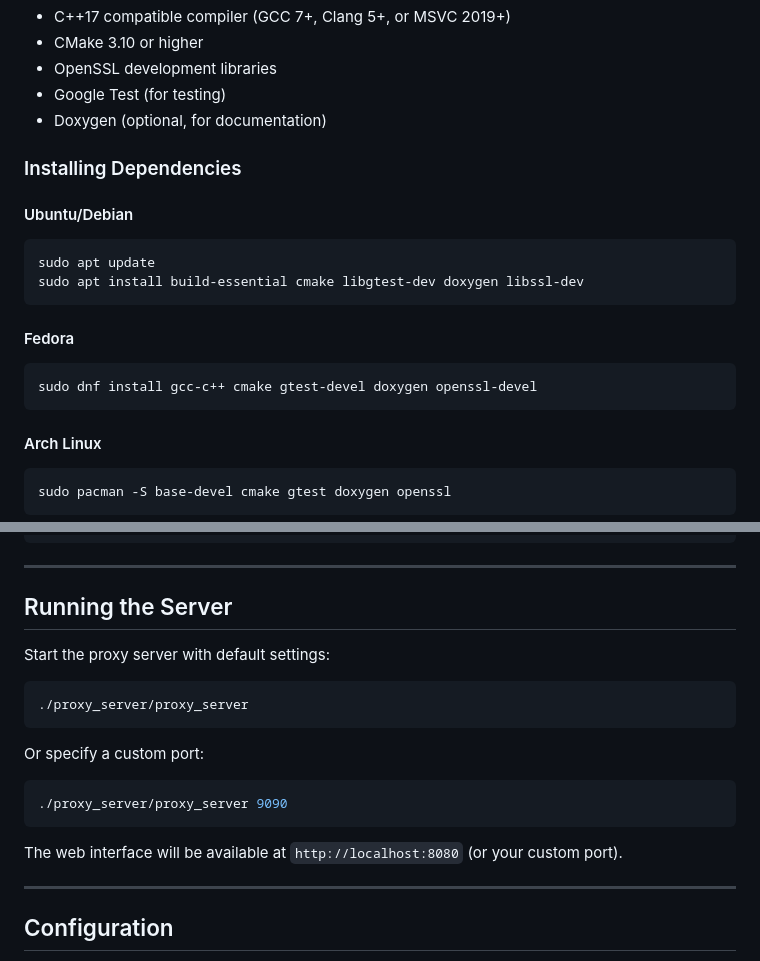
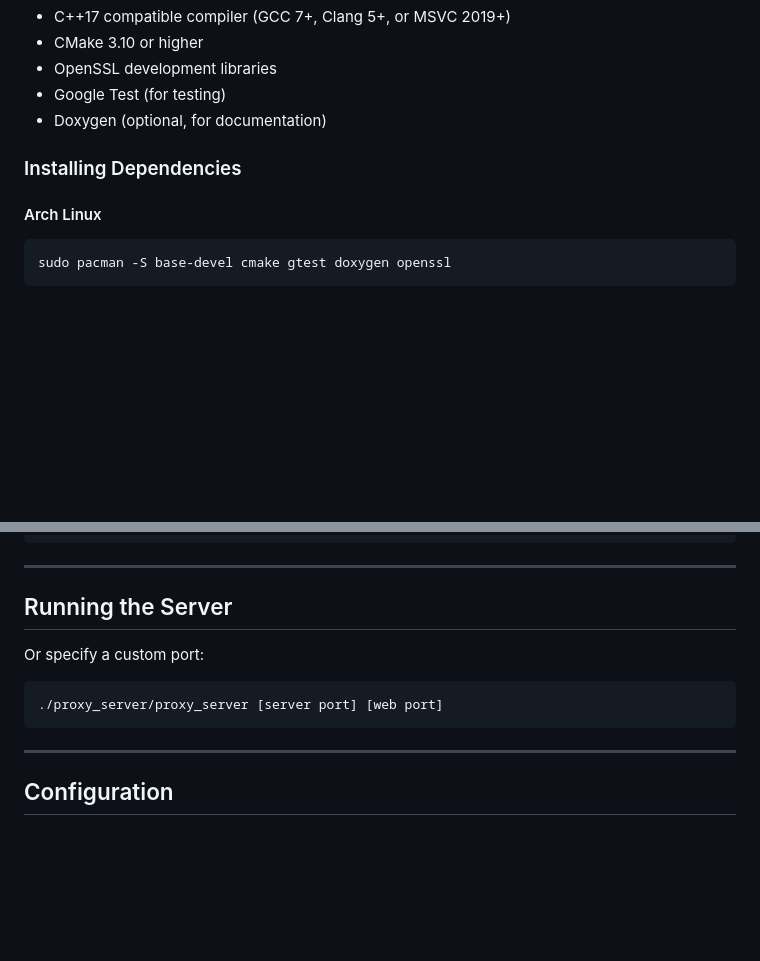
Before and after one commit to qqension/cxx_proxy, a Markdown page: README.md, 2 parts joined by grey strips. Rendered like a GitHub page; blank space fills up the shorter version.

````diff
--- a/README.md
+++ b/README.md
@@ -76,17 +76,6 @@ To build and run this project, you will need:
 
 ### Installing Dependencies
 
-#### Ubuntu/Debian
-```bash
-sudo apt update
-sudo apt install build-essential cmake libgtest-dev doxygen libssl-dev
-```
-
-#### Fedora
-```bash
-sudo dnf install gcc-c++ cmake gtest-devel doxygen openssl-devel
-```
-
 #### Arch Linux
 ```bash
 sudo pacman -S base-devel cmake gtest doxygen openssl
@@ -129,17 +118,10 @@ make -j$(nproc)
 
 ## Running the Server
 
-Start the proxy server with default settings:
-```bash
-./proxy_server/proxy_server
-```
-
 Or specify a custom port:
 ```bash
-./proxy_server/proxy_server 9090
+./proxy_server/proxy_server [server port] [web port]
 ```
-
-The web interface will be available at `http://localhost:8080` (or your custom port).
 
 ---
 
````
